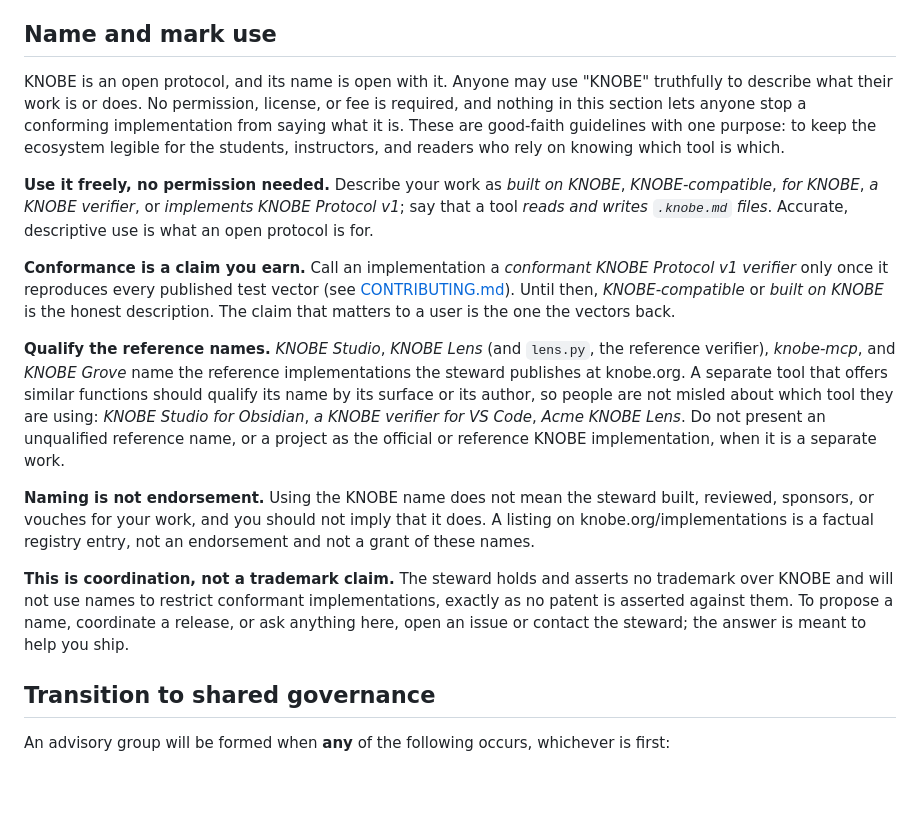
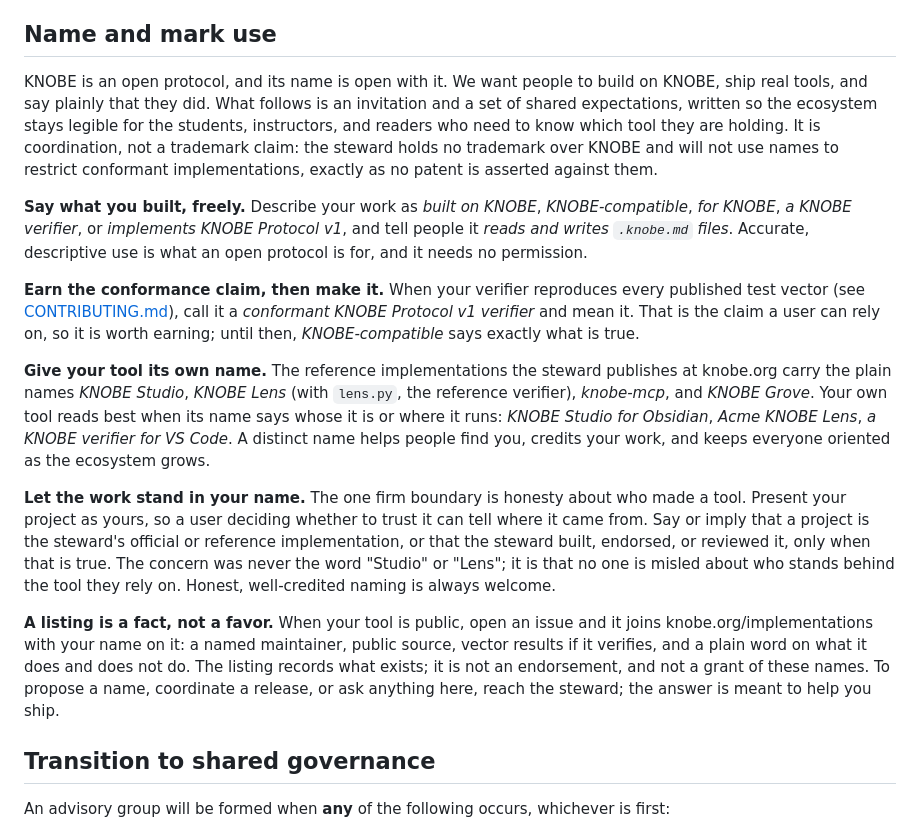
Before and after one commit to KnobeOne/knobe-protocol, a Markdown page: GOVERNANCE.md, the part around the change. Rendered like a GitHub page; blank space fills up the shorter version.

Commit message:
Governance: reframe name-use as a positive invitation with clear boundaries
Rewrites the "Name and mark use" section to lead with the model behaviour
rather than prohibitions: say what you built, earn the conformance claim, give
your tool its own name, let the work stand in your name, and a listing is a
fact not a favor. The one firm boundary, honesty about who made a tool, is now
stated affirmatively (present your project as yours; claim the steward's
authorship or endorsement only when true) instead of as a list of don'ts, and
folds in the source-honesty point that was previously implied across two
bullets.

Co-Authored-By: Claude Opus 4.8 <noreply@anthropic.com>

```diff
--- a/GOVERNANCE.md
+++ b/GOVERNANCE.md
@@ -24,17 +24,17 @@ The steward asserts no patents covering KNOBE Protocol v1 and will not assert an
 
 ## Name and mark use
 
-KNOBE is an open protocol, and its name is open with it. Anyone may use "KNOBE" truthfully to describe what their work is or does. No permission, license, or fee is required, and nothing in this section lets anyone stop a conforming implementation from saying what it is. These are good-faith guidelines with one purpose: to keep the ecosystem legible for the students, instructors, and readers who rely on knowing which tool is which.
+KNOBE is an open protocol, and its name is open with it. We want people to build on KNOBE, ship real tools, and say plainly that they did. What follows is an invitation and a set of shared expectations, written so the ecosystem stays legible for the students, instructors, and readers who need to know which tool they are holding. It is coordination, not a trademark claim: the steward holds no trademark over KNOBE and will not use names to restrict conformant implementations, exactly as no patent is asserted against them.
 
-**Use it freely, no permission needed.** Describe your work as *built on KNOBE*, *KNOBE-compatible*, *for KNOBE*, *a KNOBE verifier*, or *implements KNOBE Protocol v1*; say that a tool *reads and writes `.knobe.md` files*. Accurate, descriptive use is what an open protocol is for.
+**Say what you built, freely.** Describe your work as *built on KNOBE*, *KNOBE-compatible*, *for KNOBE*, *a KNOBE verifier*, or *implements KNOBE Protocol v1*, and tell people it *reads and writes `.knobe.md` files*. Accurate, descriptive use is what an open protocol is for, and it needs no permission.
 
-**Conformance is a claim you earn.** Call an implementation a *conformant KNOBE Protocol v1 verifier* only once it reproduces every published test vector (see [CONTRIBUTING.md](CONTRIBUTING.md)). Until then, *KNOBE-compatible* or *built on KNOBE* is the honest description. The claim that matters to a user is the one the vectors back.
+**Earn the conformance claim, then make it.** When your verifier reproduces every published test vector (see [CONTRIBUTING.md](CONTRIBUTING.md)), call it a *conformant KNOBE Protocol v1 verifier* and mean it. That is the claim a user can rely on, so it is worth earning; until then, *KNOBE-compatible* says exactly what is true.
 
-**Qualify the reference names.** *KNOBE Studio*, *KNOBE Lens* (and `lens.py`, the reference verifier), *knobe-mcp*, and *KNOBE Grove* name the reference implementations the steward publishes at knobe.org. A separate tool that offers similar functions should qualify its name by its surface or its author, so people are not misled about which tool they are using: *KNOBE Studio for Obsidian*, *a KNOBE verifier for VS Code*, *Acme KNOBE Lens*. Do not present an unqualified reference name, or a project as the official or reference KNOBE implementation, when it is a separate work.
+**Give your tool its own name.** The reference implementations the steward publishes at knobe.org carry the plain names *KNOBE Studio*, *KNOBE Lens* (with `lens.py`, the reference verifier), *knobe-mcp*, and *KNOBE Grove*. Your own tool reads best when its name says whose it is or where it runs: *KNOBE Studio for Obsidian*, *Acme KNOBE Lens*, *a KNOBE verifier for VS Code*. A distinct name helps people find you, credits your work, and keeps everyone oriented as the ecosystem grows.
 
-**Naming is not endorsement.** Using the KNOBE name does not mean the steward built, reviewed, sponsors, or vouches for your work, and you should not imply that it does. A listing on knobe.org/implementations is a factual registry entry, not an endorsement and not a grant of these names.
+**Let the work stand in your name.** The one firm boundary is honesty about who made a tool. Present your project as yours, so a user deciding whether to trust it can tell where it came from. Say or imply that a project is the steward's official or reference implementation, or that the steward built, endorsed, or reviewed it, only when that is true. The concern was never the word "Studio" or "Lens"; it is that no one is misled about who stands behind the tool they rely on. Honest, well-credited naming is always welcome.
 
-**This is coordination, not a trademark claim.** The steward holds and asserts no trademark over KNOBE and will not use names to restrict conformant implementations, exactly as no patent is asserted against them. To propose a name, coordinate a release, or ask anything here, open an issue or contact the steward; the answer is meant to help you ship.
+**A listing is a fact, not a favor.** When your tool is public, open an issue and it joins knobe.org/implementations with your name on it: a named maintainer, public source, vector results if it verifies, and a plain word on what it does and does not do. The listing records what exists; it is not an endorsement, and not a grant of these names. To propose a name, coordinate a release, or ask anything here, reach the steward; the answer is meant to help you ship.
 
 ## Transition to shared governance
 
```
